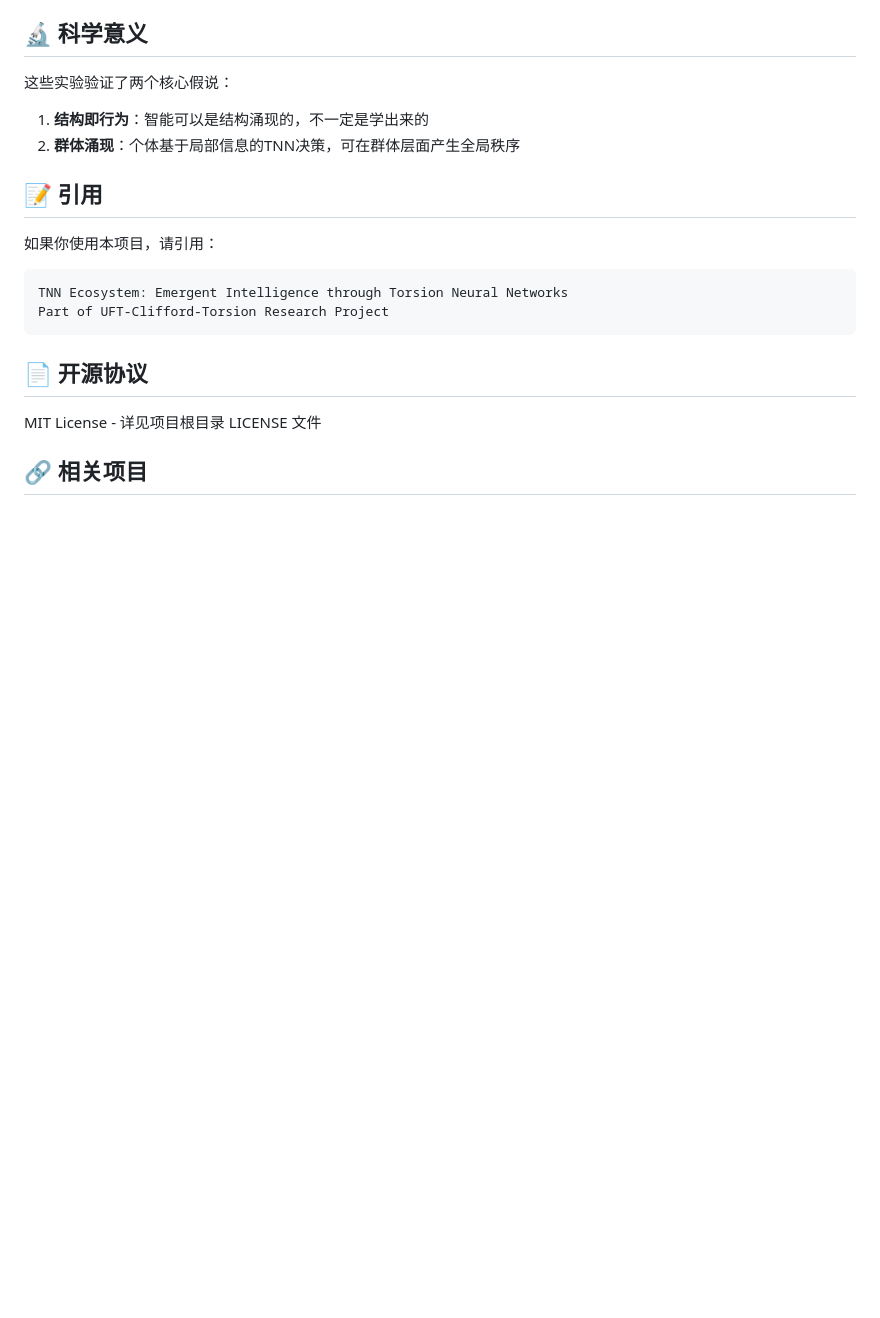
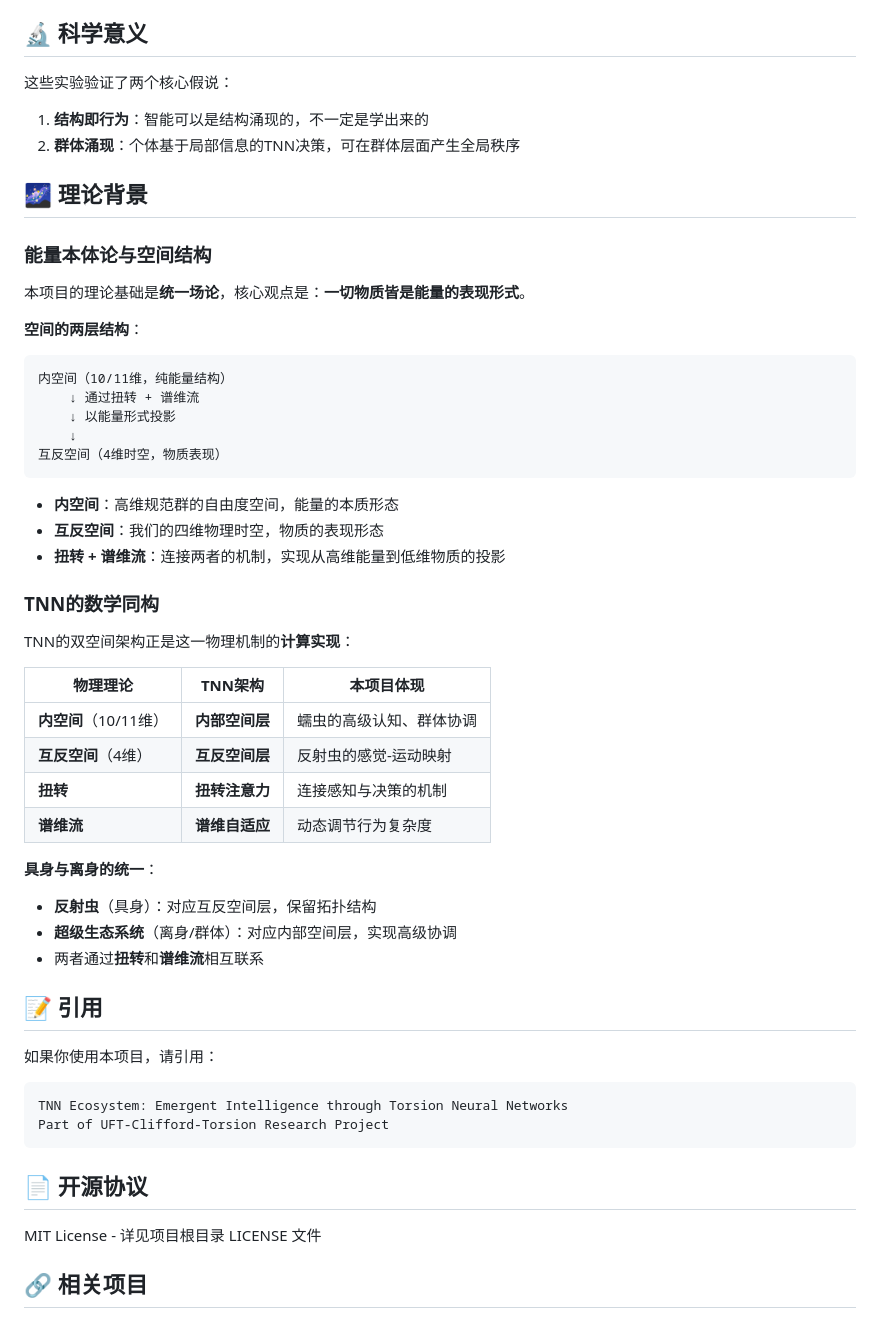
Before and after one commit to dpsnet/uft-clifford-torsion, a Markdown page: tnn_ecosystem/README.md, the part around the change. Drawn GitHub-style; blank space fills up the shorter version.

````diff
--- a/tnn_ecosystem/README.md
+++ b/tnn_ecosystem/README.md
@@ -95,6 +95,42 @@ python visualizations/visualize_ecosystem.py --experiment experiments/experiment
 1. **结构即行为**：智能可以是结构涌现的，不一定是学出来的
 2. **群体涌现**：个体基于局部信息的TNN决策，可在群体层面产生全局秩序
 
+## 🌌 理论背景
+
+### 能量本体论与空间结构
+
+本项目的理论基础是**统一场论**，核心观点是：**一切物质皆是能量的表现形式**。
+
+**空间的两层结构**：
+
+```
+内空间（10/11维，纯能量结构）
+    ↓ 通过扭转 + 谱维流
+    ↓ 以能量形式投影
+    ↓
+互反空间（4维时空，物质表现）
+```
+
+- **内空间**：高维规范群的自由度空间，能量的本质形态
+- **互反空间**：我们的四维物理时空，物质的表现形态
+- **扭转 + 谱维流**：连接两者的机制，实现从高维能量到低维物质的投影
+
+### TNN的数学同构
+
+TNN的双空间架构正是这一物理机制的**计算实现**：
+
+| 物理理论 | TNN架构 | 本项目体现 |
+|----------|---------|------------|
+| **内空间**（10/11维） | **内部空间层** | 蠕虫的高级认知、群体协调 |
+| **互反空间**（4维） | **互反空间层** | 反射虫的感觉-运动映射 |
+| **扭转** | **扭转注意力** | 连接感知与决策的机制 |
+| **谱维流** | **谱维自适应** | 动态调节行为复杂度 |
+
+**具身与离身的统一**：
+- **反射虫**（具身）：对应互反空间层，保留拓扑结构
+- **超级生态系统**（离身/群体）：对应内部空间层，实现高级协调
+- 两者通过**扭转**和**谱维流**相互联系
+
 ## 📝 引用
 
 如果你使用本项目，请引用：
````
Also changed, not shown: docs/publications/tnn_computational_validation_zhihu.md (+41 -25 lines).
